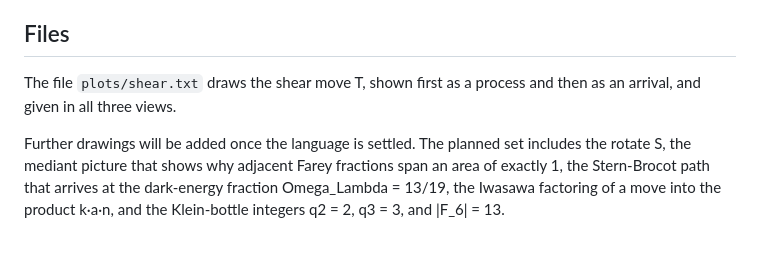
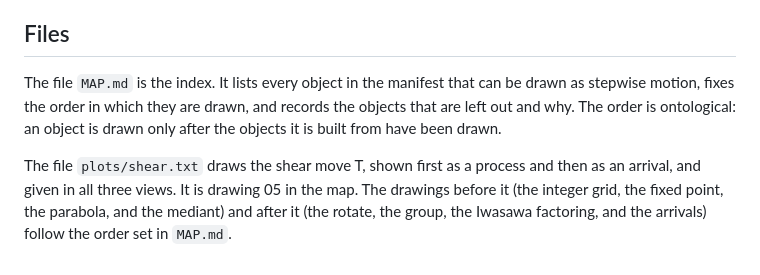
Before and after one commit to nickjoven/plots, a Markdown page: README.md, the part around the change. Rendered like a GitHub page.

```diff
--- a/README.md
+++ b/README.md
@@ -41,6 +41,6 @@ A drawing shows motion in one of two ways. A **process** is a sequence of frames
 
 ## Files
 
-The file `plots/shear.txt` draws the shear move T, shown first as a process and then as an arrival, and given in all three views.
+The file `MAP.md` is the index. It lists every object in the manifest that can be drawn as stepwise motion, fixes the order in which they are drawn, and records the objects that are left out and why. The order is ontological: an object is drawn only after the objects it is built from have been drawn.
 
-Further drawings will be added once the language is settled. The planned set includes the rotate S, the mediant picture that shows why adjacent Farey fractions span an area of exactly 1, the Stern-Brocot path that arrives at the dark-energy fraction Omega_Lambda = 13/19, the Iwasawa factoring of a move into the product k·a·n, and the Klein-bottle integers q2 = 2, q3 = 3, and |F_6| = 13.
+The file `plots/shear.txt` draws the shear move T, shown first as a process and then as an arrival, and given in all three views. It is drawing 05 in the map. The drawings before it (the integer grid, the fixed point, the parabola, and the mediant) and after it (the rotate, the group, the Iwasawa factoring, and the arrivals) follow the order set in `MAP.md`.
```
Also changed, not shown: MAP.md (added, +81 -0 lines).
